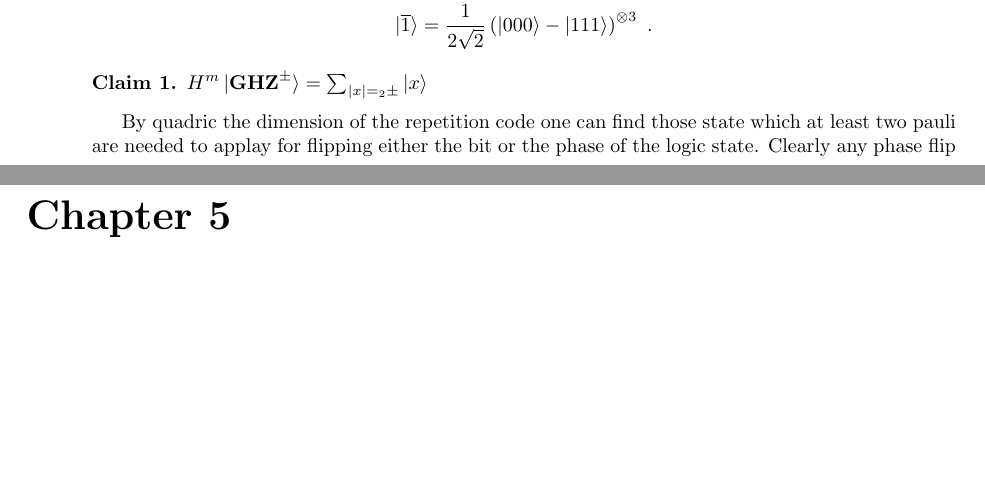
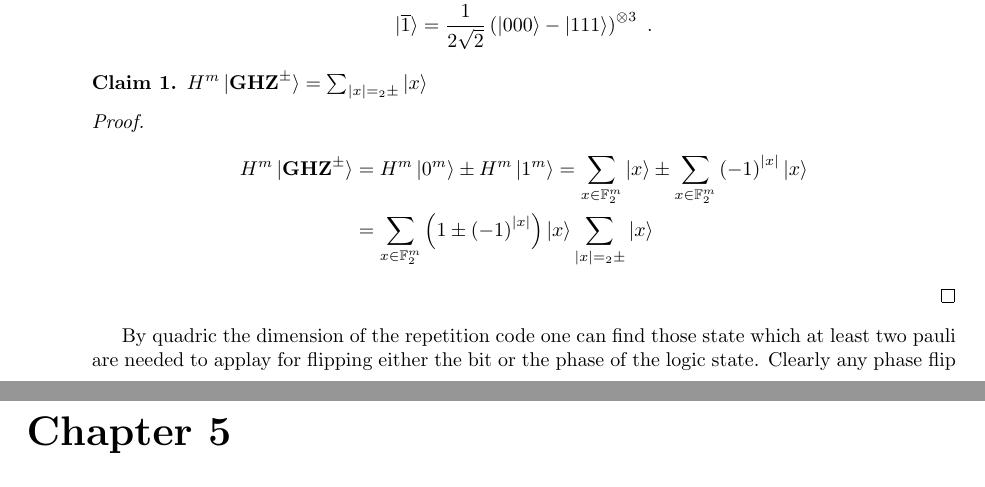
Before and after one commit to dudupo/Academic, a LaTeX thesis (projects/master-thesis/mthesis.tex, which reads projects/master-thesis/QEEC.tex): two parts of pages 16 and 17 of 29, joined at a grey line, cut so that both start at the same text, the shorter picture padded with empty space. The pictures show the PDF file projects/pdfs/mthesis.pdf that the author committed with the source.

Commit message:
compiling -Wed Apr  5 02:12:20 PM IDT 2023

```diff
--- a/projects/master-thesis/QEEC.tex
+++ b/projects/master-thesis/QEEC.tex
@@ -36,3 +40,7 @@ $ H^{m}\ket{\mathbf{GHZ}^{\pm}} = \sum_{|x| =_2 \pm }{\ket{x} }$
+      H^{m}\ket{\mathbf{GHZ}^{\pm}} & = H^{m}\ket{0^{m}} \pm  H^{m}\ket{1^{m}} = \sum_{x \in \mathbb{F}_{2}^{m}}{\ket{x}} \pm  \sum_{x \in \mathbb{F}_{2}^{m}}{\left( -1 \right)^{|x|} \ket{x}} \\ & = \sum_{x \in \mathbb{F}_{2}^{m}}{ \left( 1 \pm \left( -1 \right)^{|x|}  \right) \ket{x} }  \sum_{|x| =_2 \pm }{\ket{x} }
+    \end{split}
+  \end{equation*}
+\end{proof}
 
 By quadric the dimension of the repetition code one can find those state which at least two pauli are needed to applay for flipping either the bit or the phase of the logic state. Clearly any phase flip
 
```
Also changed, not shown: projects/pdfs/mthesis.pdf, projects/master-thesis/QEEC.tex (4 more changed lines).
